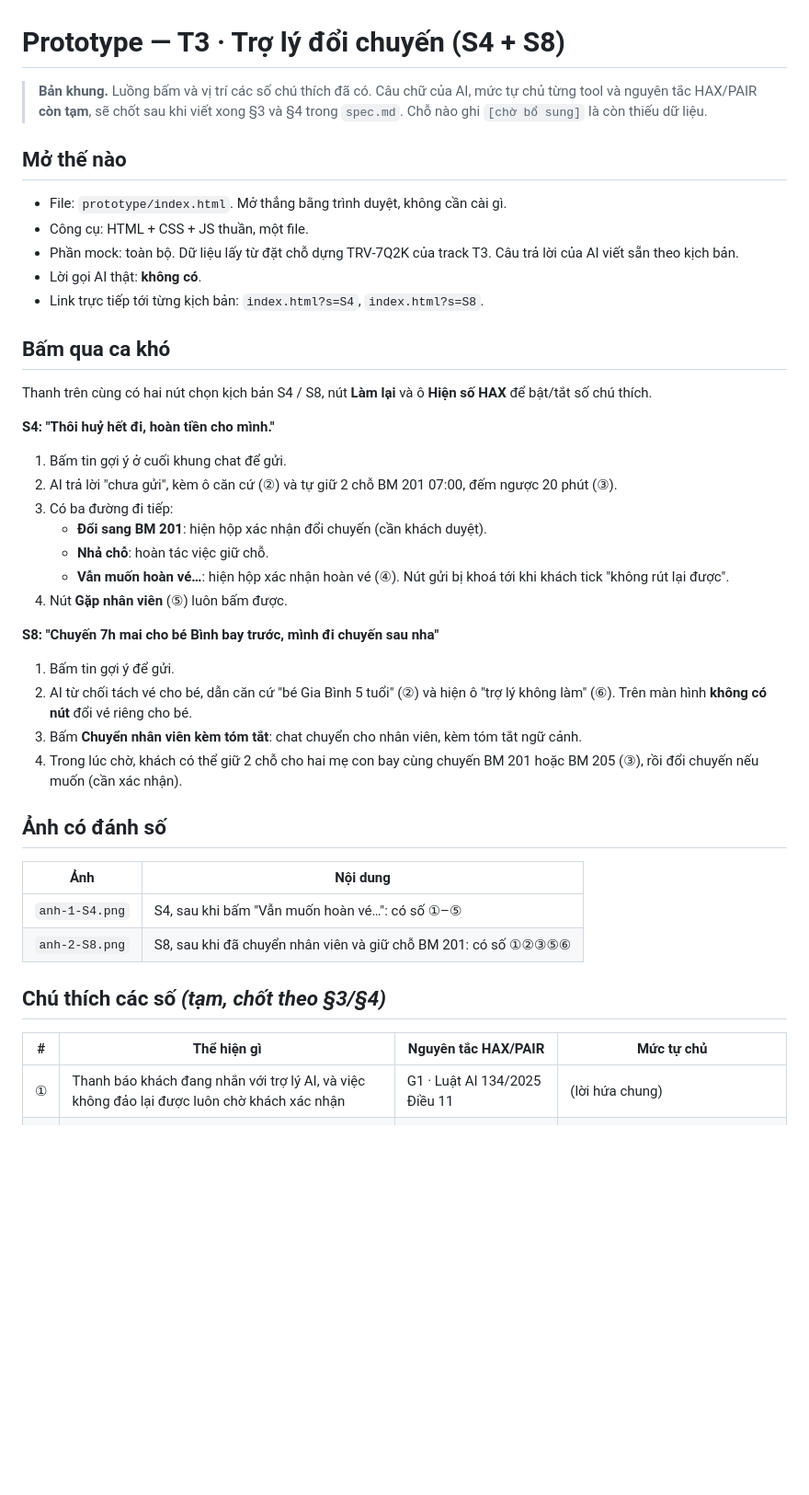
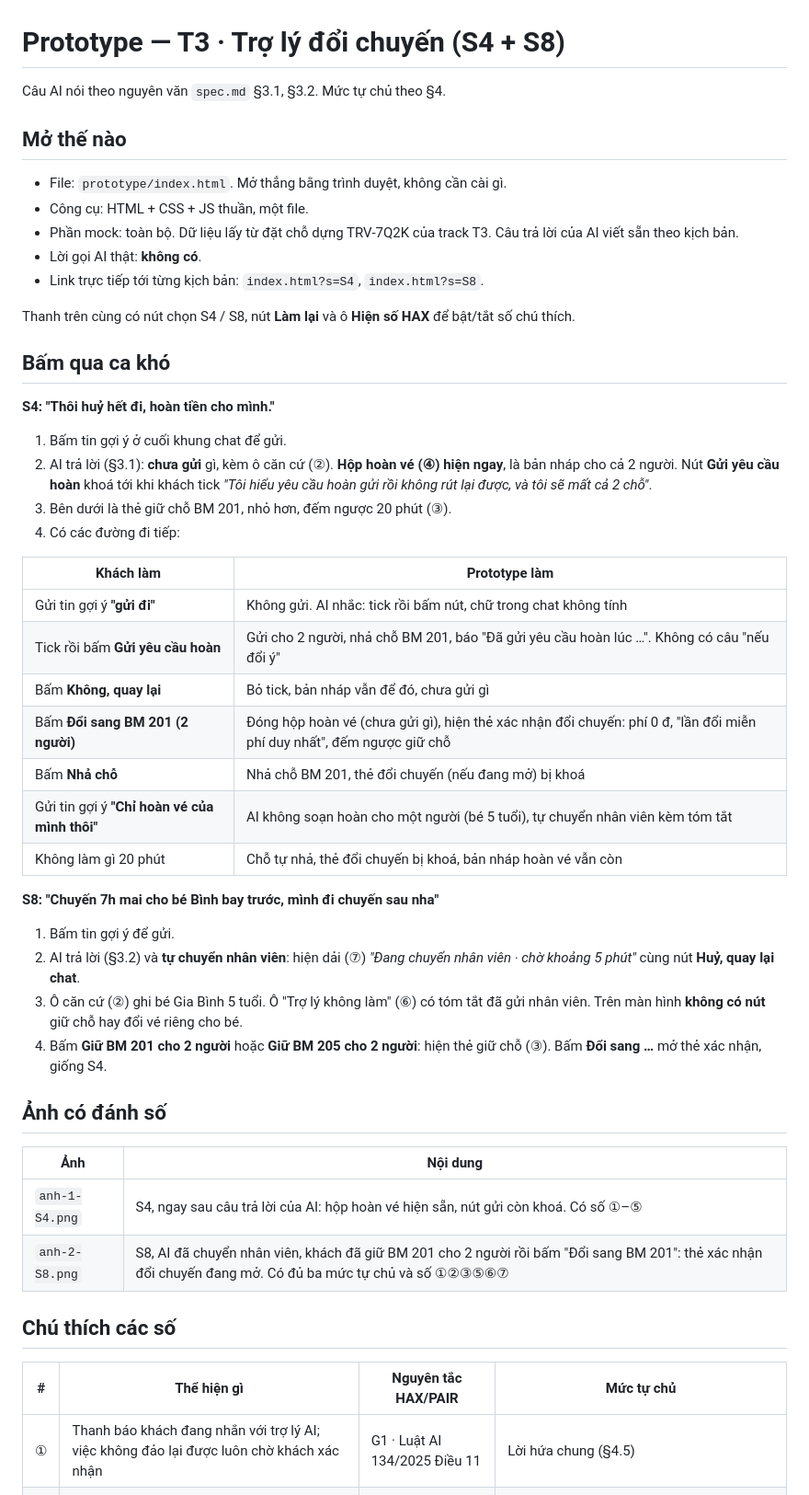
Before and after one commit to NgMinPhuc/K5-L3B-Day05-T3-DungPhucTrung, a Markdown page: prototype/README.md, the part around one of its changes. Shown at 92% size. Drawn GitHub-style; blank space fills up the shorter version.

Commit message:
feat(prototype): align S4 and S8 flows with spec §3-§5

```diff
--- a/prototype/README.md
+++ b/prototype/README.md
@@ -1,6 +1,6 @@
 # Prototype — T3 · Trợ lý đổi chuyến (S4 + S8)
 
-> **Bản khung.** Luồng bấm và vị trí các số chú thích đã có. Câu chữ của AI, mức tự chủ từng tool và nguyên tắc HAX/PAIR **còn tạm**, sẽ chốt sau khi viết xong §3 và §4 trong `spec.md`. Chỗ nào ghi `[chờ bổ sung]` là còn thiếu dữ liệu.
+Câu AI nói theo nguyên văn `spec.md` §3.1, §3.2. Mức tự chủ theo §4.
 
 ## Mở thế nào
 
@@ -10,35 +10,42 @@
 - Lời gọi AI thật: **không có**.
 - Link trực tiếp tới từng kịch bản: `index.html?s=S4`, `index.html?s=S8`.
 
+Thanh trên cùng có nút chọn S4 / S8, nút **Làm lại** và ô **Hiện số HAX** để bật/tắt số chú thích.
+
 ## Bấm qua ca khó
-
-Thanh trên cùng có hai nút chọn kịch bản S4 / S8, nút **Làm lại** và ô **Hiện số HAX** để bật/tắt số chú thích.
 
 **S4: "Thôi huỷ hết đi, hoàn tiền cho mình."**
 1. Bấm tin gợi ý ở cuối khung chat để gửi.
-2. AI trả lời "chưa gửi", kèm ô căn cứ (②) và tự giữ 2 chỗ BM 201 07:00, đếm ngược 20 phút (③).
-3. Có ba đường đi tiếp:
-   - **Đổi sang BM 201**: hiện hộp xác nhận đổi chuyến (cần khách duyệt).
-   - **Nhả chỗ**: hoàn tác việc giữ chỗ.
-   - **Vẫn muốn hoàn vé…**: hiện hộp xác nhận hoàn vé (④). Nút gửi bị khoá tới khi khách tick "không rút lại được".
-4. Nút **Gặp nhân viên** (⑤) luôn bấm được.
+2. AI trả lời (§3.1): **chưa gửi** gì, kèm ô căn cứ (②). **Hộp hoàn vé (④) hiện ngay**, là bản nháp cho cả 2 người. Nút **Gửi yêu cầu hoàn** khoá tới khi khách tick *"Tôi hiểu yêu cầu hoàn gửi rồi không rút lại được, và tôi sẽ mất cả 2 chỗ"*.
+3. Bên dưới là thẻ giữ chỗ BM 201, nhỏ hơn, đếm ngược 20 phút (③).
+4. Có các đường đi tiếp:
+
+| Khách làm | Prototype làm |
+|---|---|
+| Gửi tin gợi ý **"gửi đi"** | Không gửi. AI nhắc: tick rồi bấm nút, chữ trong chat không tính |
+| Tick rồi bấm **Gửi yêu cầu hoàn** | Gửi cho 2 người, nhả chỗ BM 201, báo "Đã gửi yêu cầu hoàn lúc …". Không có câu "nếu đổi ý" |
+| Bấm **Không, quay lại** | Bỏ tick, bản nháp vẫn để đó, chưa gửi gì |
+| Bấm **Đổi sang BM 201 (2 người)** | Đóng hộp hoàn vé (chưa gửi gì), hiện thẻ xác nhận đổi chuyến: phí 0 đ, "lần đổi miễn phí duy nhất", đếm ngược giữ chỗ |
+| Bấm **Nhả chỗ** | Nhả chỗ BM 201, thẻ đổi chuyến (nếu đang mở) bị khoá |
+| Gửi tin gợi ý **"Chỉ hoàn vé của mình thôi"** | AI không soạn hoàn cho một người (bé 5 tuổi), tự chuyển nhân viên kèm tóm tắt |
+| Không làm gì 20 phút | Chỗ tự nhả, thẻ đổi chuyến bị khoá, bản nháp hoàn vé vẫn còn |
 
 **S8: "Chuyến 7h mai cho bé Bình bay trước, mình đi chuyến sau nha"**
 1. Bấm tin gợi ý để gửi.
-2. AI từ chối tách vé cho bé, dẫn căn cứ "bé Gia Bình 5 tuổi" (②) và hiện ô "trợ lý không làm" (⑥). Trên màn hình **không có nút** đổi vé riêng cho bé.
-3. Bấm **Chuyển nhân viên kèm tóm tắt**: chat chuyển cho nhân viên, kèm tóm tắt ngữ cảnh.
-4. Trong lúc chờ, khách có thể giữ 2 chỗ cho hai mẹ con bay cùng chuyến BM 201 hoặc BM 205 (③), rồi đổi chuyến nếu muốn (cần xác nhận).
+2. AI trả lời (§3.2) và **tự chuyển nhân viên**: hiện dải (⑦) *"Đang chuyển nhân viên · chờ khoảng 5 phút"* cùng nút **Huỷ, quay lại chat**.
+3. Ô căn cứ (②) ghi bé Gia Bình 5 tuổi. Ô "Trợ lý không làm" (⑥) có tóm tắt đã gửi nhân viên. Trên màn hình **không có nút** giữ chỗ hay đổi vé riêng cho bé.
+4. Bấm **Giữ BM 201 cho 2 người** hoặc **Giữ BM 205 cho 2 người**: hiện thẻ giữ chỗ (③). Bấm **Đổi sang …** mở thẻ xác nhận, giống S4.
 
 ## Ảnh có đánh số
 
 | Ảnh | Nội dung |
 |---|---|
-| `anh-1-S4.png` | S4, sau khi bấm "Vẫn muốn hoàn vé…": có số ①–⑤ |
-| `anh-2-S8.png` | S8, sau khi đã chuyển nhân viên và giữ chỗ BM 201: có số ①②③⑤⑥ |
+| `anh-1-S4.png` | S4, ngay sau câu trả lời của AI: hộp hoàn vé hiện sẵn, nút gửi còn khoá. Có số ①–⑤ |
+| `anh-2-S8.png` | S8, AI đã chuyển nhân viên, khách đã giữ BM 201 cho 2 người rồi bấm "Đổi sang BM 201": thẻ xác nhận đổi chuyến đang mở. Có đủ ba mức tự chủ và số ①②③⑤⑥⑦ |
 
-## Chú thích các số *(tạm, chốt theo §3/§4)*
+## Chú thích các số
 
 | # | Thể hiện gì | Nguyên tắc HAX/PAIR | Mức tự chủ |
 |---|---|---|---|
-| ① | Thanh báo khách đang nhắn với trợ lý AI, và việc không đảo lại được luôn chờ khách xác nhận | G1 · Luật AI 134/2025 Điều 11 | (lời hứa chung) |
+| ① | Thanh báo khách đang nhắn với trợ lý AI; việc không đảo lại được luôn chờ khách xác nhận | G1 · Luật AI 134/2025 Điều 11 | Lời hứa chung (§4.5) |
 | ② | Ô "Căn cứ mình dùng": các dòng AI đã đọc từ `tra_cuu_dat_cho` | G11 · PAIR Explainability + Trust | `tra_cuu_dat_cho`: tự làm (chỉ đọc) |
```
Also changed, not shown: other parts of prototype/README.md (+10 -11 lines), spec.md (+23 -12 lines), prototype/anh-1-S4.png, prototype/anh-2-S8.png, 1 other file.
